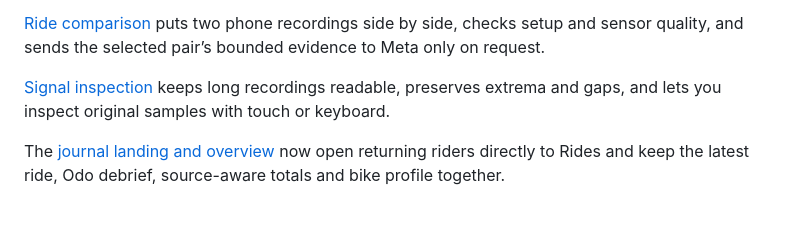
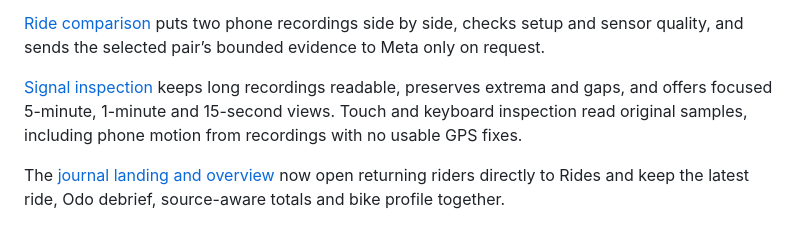
Before and after one commit to risheekaiyar/ride-ledger, a Markdown page: README.md, the part around the change. Drawn GitHub-style.

Commit message:
Inspect focused sensor windows and phone recordings without GPS

```diff
--- a/README.md
+++ b/README.md
@@ -20,7 +20,7 @@ The [garage](docs/GARAGE.md) keeps a local bike profile, manual odometer and sou
 
 [Ride comparison](docs/RIDE-COMPARISON.md) puts two phone recordings side by side, checks setup and sensor quality, and sends the selected pair’s bounded evidence to Meta only on request.
 
-[Signal inspection](docs/SIGNAL-INSPECTION.md) keeps long recordings readable, preserves extrema and gaps, and lets you inspect original samples with touch or keyboard.
+[Signal inspection](docs/SIGNAL-INSPECTION.md) keeps long recordings readable, preserves extrema and gaps, and offers focused 5-minute, 1-minute and 15-second views. Touch and keyboard inspection read original samples, including phone motion from recordings with no usable GPS fixes.
 
 The [journal landing and overview](docs/OVERVIEW.md) now open returning riders directly to Rides and keep the latest ride, Odo debrief, source-aware totals and bike profile together.
 
```
Also changed, not shown: docs/CONTINUATION.md (+5 -2 lines), docs/SIGNAL-INSPECTION.md (+14 -1 lines), docs/previews/trace-window-desktop-synthetic.png (added), docs/previews/trace-window-mobile-synthetic.png (added), 6 other files.
